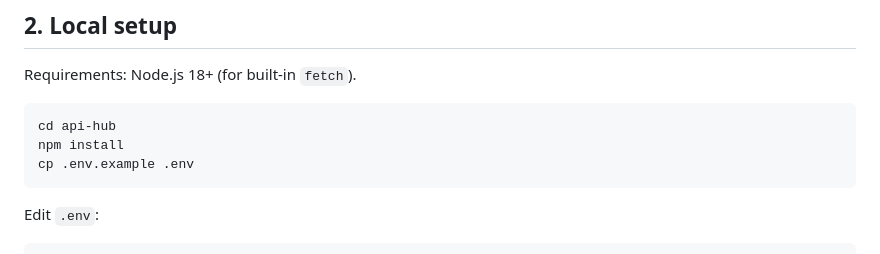
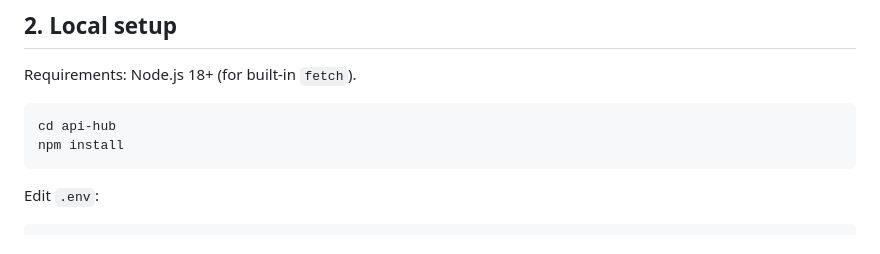
Before and after one commit to Abhay-Pillai/Universal-AI-API-Connector, a Markdown page: README.md, the part around the change. Rendered like a GitHub page.

Commit message:
Update README to remove .env copy instruction
Remove instruction to copy .env.example to .env

````diff
--- a/README.md
+++ b/README.md
@@ -33,7 +33,6 @@ Requirements: Node.js 18+ (for built-in `fetch`).
 ```bash
 cd api-hub
 npm install
-cp .env.example .env
 ```
 
 Edit `.env`:
````
